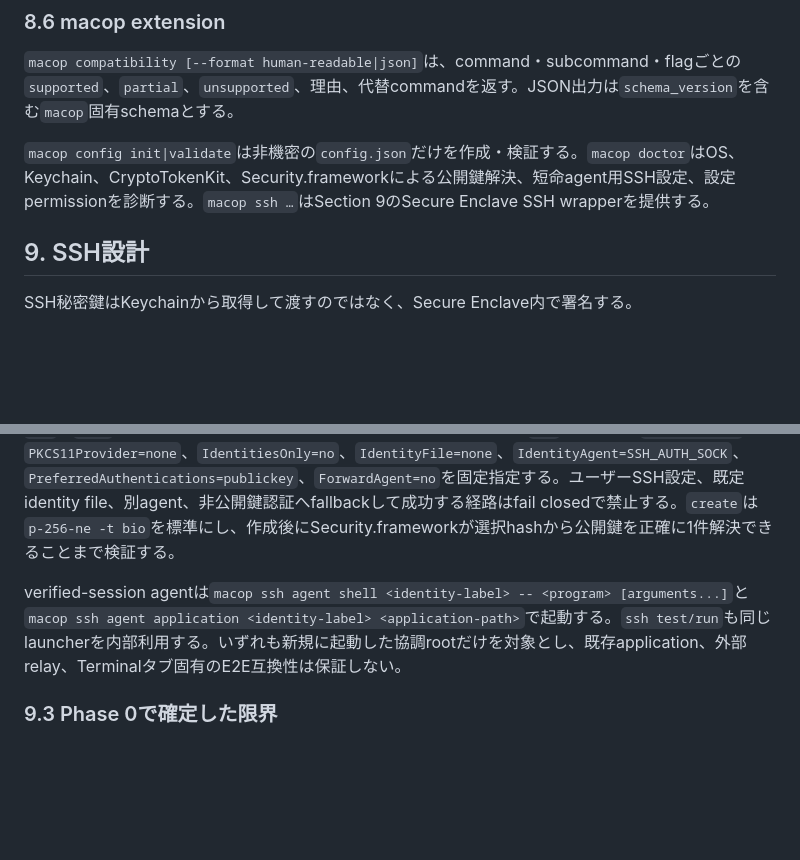
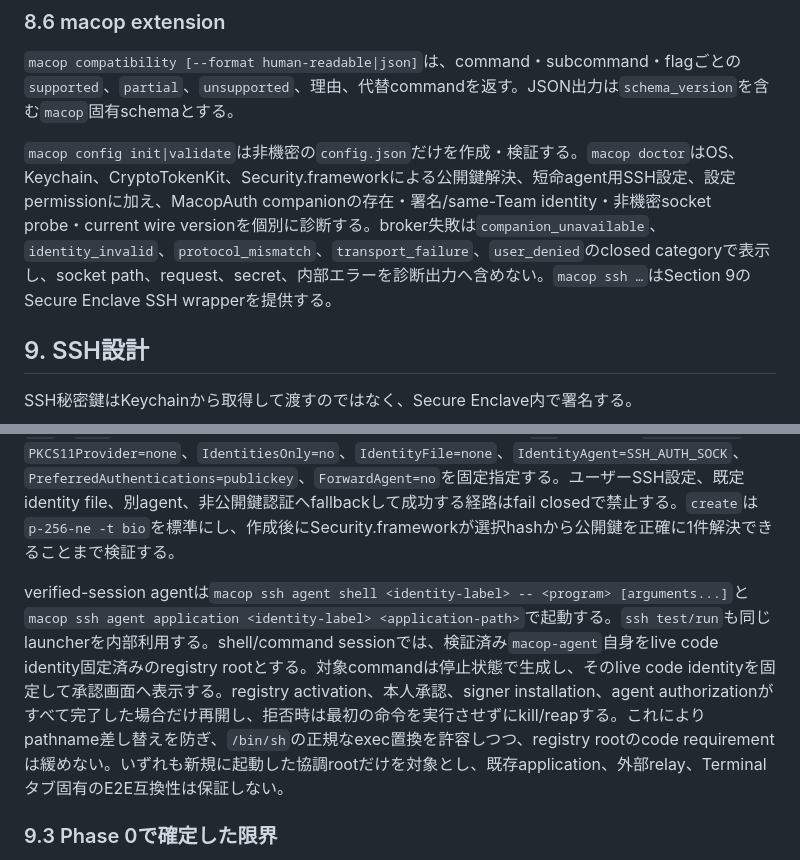
Before and after one commit to slashkiko/macop, a Markdown page: docs/macop-design.md, 2 parts joined by grey strips. Rendered like a GitHub page; blank space fills up the shorter version.

```diff
--- a/docs/macop-design.md
+++ b/docs/macop-design.md
@@ -309,7 +309,7 @@ credential profileはowner-only configにcanonical absolute executableとenv key
 
 `macop compatibility [--format human-readable|json]`は、command・subcommand・flagごとの`supported`、`partial`、`unsupported`、理由、代替commandを返す。JSON出力は`schema_version`を含む`macop`固有schemaとする。
 
-`macop config init|validate`は非機密の`config.json`だけを作成・検証する。`macop doctor`はOS、Keychain、CryptoTokenKit、Security.frameworkによる公開鍵解決、短命agent用SSH設定、設定permissionを診断する。`macop ssh …`はSection 9のSecure Enclave SSH wrapperを提供する。
+`macop config init|validate`は非機密の`config.json`だけを作成・検証する。`macop doctor`はOS、Keychain、CryptoTokenKit、Security.frameworkによる公開鍵解決、短命agent用SSH設定、設定permissionに加え、MacopAuth companionの存在・署名/same-Team identity・非機密socket probe・current wire versionを個別に診断する。broker失敗は`companion_unavailable`、`identity_invalid`、`protocol_mismatch`、`transport_failure`、`user_denied`のclosed categoryで表示し、socket path、request、secret、内部エラーを診断出力へ含めない。`macop ssh …`はSection 9のSecure Enclave SSH wrapperを提供する。
 
 ## 9. SSH設計
 
@@ -348,7 +348,7 @@ macop ssh delete github
 
 `macop`が扱うのはidentity label、公開鍵、公開鍵ハッシュなどの非機密metadataだけであり、secret値やprivate keyは保存しない。`public-key`は選択hashをSecurity.frameworkで正確に1件へ解決する。`run`と`test`は選択identityだけを公開する短命agentの下でApple純正`ssh`を起動し、`-F /dev/null`、`PKCS11Provider=none`、`IdentitiesOnly=no`、`IdentityFile=none`、`IdentityAgent=SSH_AUTH_SOCK`、`PreferredAuthentications=publickey`、`ForwardAgent=no`を固定指定する。ユーザーSSH設定、既定identity file、別agent、非公開鍵認証へfallbackして成功する経路はfail closedで禁止する。`create`は`p-256-ne -t bio`を標準にし、作成後にSecurity.frameworkが選択hashから公開鍵を正確に1件解決できることまで検証する。
 
-verified-session agentは`macop ssh agent shell <identity-label> -- <program> [arguments...]`と`macop ssh agent application <identity-label> <application-path>`で起動する。`ssh test/run`も同じlauncherを内部利用する。いずれも新規に起動した協調rootだけを対象とし、既存application、外部relay、Terminalタブ固有のE2E互換性は保証しない。
+verified-session agentは`macop ssh agent shell <identity-label> -- <program> [arguments...]`と`macop ssh agent application <identity-label> <application-path>`で起動する。`ssh test/run`も同じlauncherを内部利用する。shell/command sessionでは、検証済み`macop-agent`自身をlive code identity固定済みのregistry rootとする。対象commandは停止状態で生成し、そのlive code identityを固定して承認画面へ表示する。registry activation、本人承認、signer installation、agent authorizationがすべて完了した場合だけ再開し、拒否時は最初の命令を実行させずにkill/reapする。これによりpathname差し替えを防ぎ、`/bin/sh`の正規なexec置換を許容しつつ、registry rootのcode requirementは緩めない。いずれも新規に起動した協調rootだけを対象とし、既存application、外部relay、Terminalタブ固有のE2E互換性は保証しない。
 
 ### 9.3 Phase 0で確定した限界
 
```
Also changed, not shown: README.md (+67 -16 lines).
